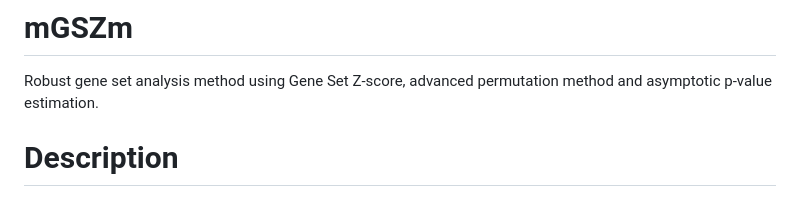
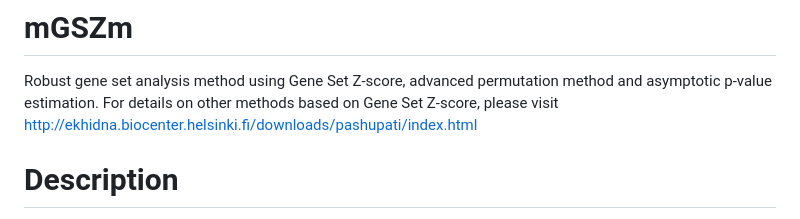
Before and after one commit to pmishra912/GSZ, a Markdown page: README.md, the part around the change. Rendered like a GitHub page.

```diff
--- a/README.md
+++ b/README.md
@@ -1,6 +1,6 @@
 # mGSZm
 Robust gene set analysis method using Gene Set Z-score, advanced permutation method and asymptotic p-value estimation.
-
+For details on other methods based on Gene Set Z-score, please visit http://ekhidna.biocenter.helsinki.fi/downloads/pashupati/index.html
 
 
 # Description
```
